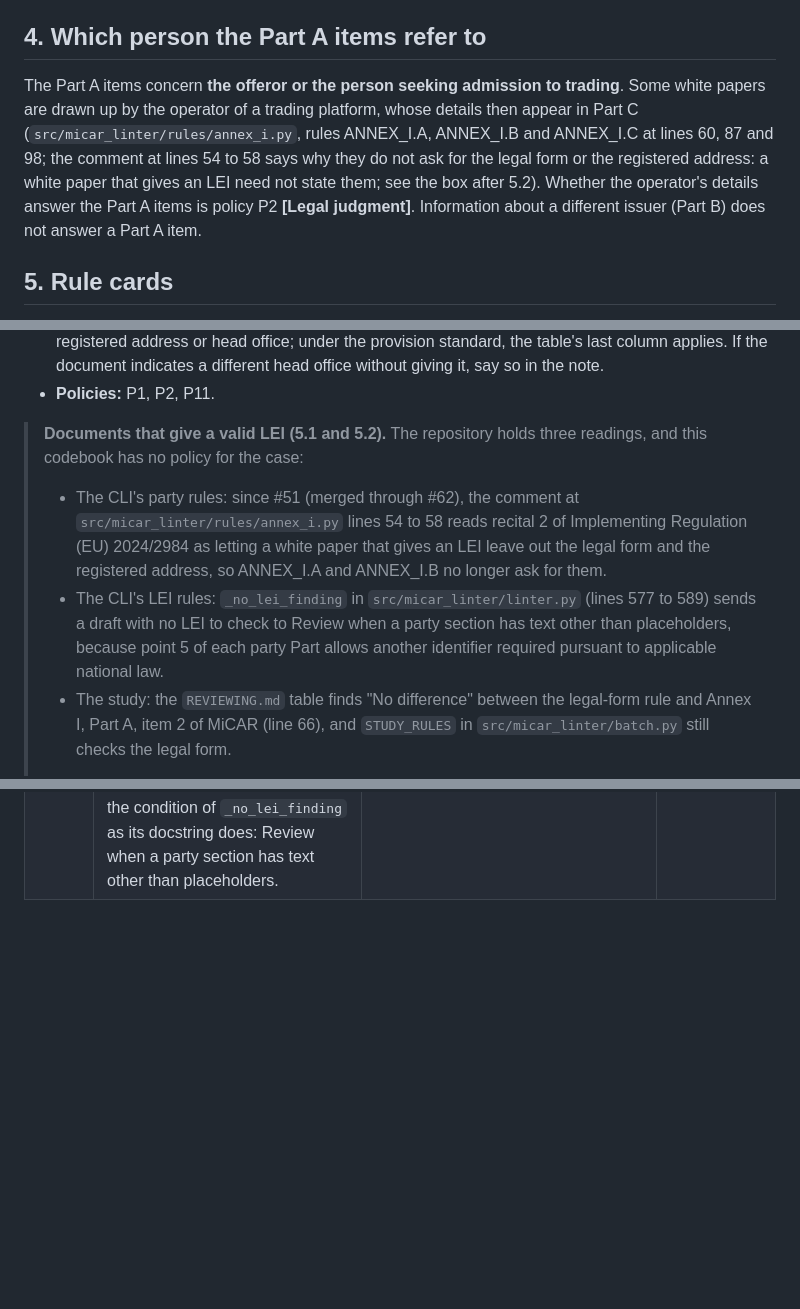
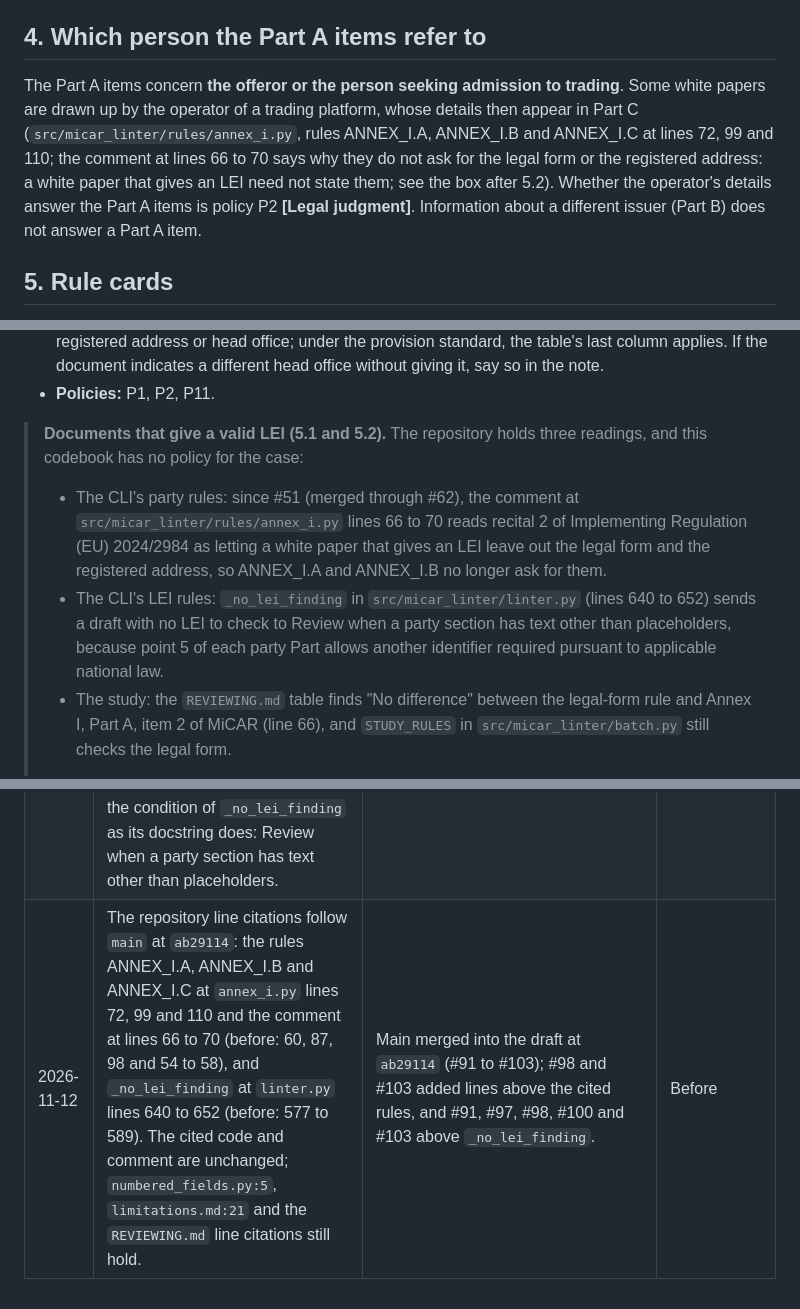
Before and after one commit to sebastianfoerste/micar-whitepaper-linter, a Markdown page: studies/2026-07-title-ii-annex-i-whitepaper-study/codebook.md, 3 parts joined by grey strips. Rendered like a GitHub page; blank space fills up the shorter version.

```diff
--- a/studies/2026-07-title-ii-annex-i-whitepaper-study/codebook.md
+++ b/studies/2026-07-title-ii-annex-i-whitepaper-study/codebook.md
@@ -82,7 +82,7 @@ Only `present` and `missing` enter precision and recall. The other labels are co
 
 ## 4. Which person the Part A items refer to
 
-The Part A items concern **the offeror or the person seeking admission to trading**. Some white papers are drawn up by the operator of a trading platform, whose details then appear in Part C (`src/micar_linter/rules/annex_i.py`, rules ANNEX_I.A, ANNEX_I.B and ANNEX_I.C at lines 60, 87 and 98; the comment at lines 54 to 58 says why they do not ask for the legal form or the registered address: a white paper that gives an LEI need not state them; see the box after 5.2). Whether the operator's details answer the Part A items is policy P2 **[Legal judgment]**. Information about a different issuer (Part B) does not answer a Part A item.
+The Part A items concern **the offeror or the person seeking admission to trading**. Some white papers are drawn up by the operator of a trading platform, whose details then appear in Part C (`src/micar_linter/rules/annex_i.py`, rules ANNEX_I.A, ANNEX_I.B and ANNEX_I.C at lines 72, 99 and 110; the comment at lines 66 to 70 says why they do not ask for the legal form or the registered address: a white paper that gives an LEI need not state them; see the box after 5.2). Whether the operator's details answer the Part A items is policy P2 **[Legal judgment]**. Information about a different issuer (Part B) does not answer a Part A item.
 
 ## 5. Rule cards
 
@@ -105,8 +105,8 @@ Each card gives the element, what counts as `present` and `missing`, and the pol
 
 > **Documents that give a valid LEI (5.1 and 5.2).** The repository holds three readings, and this codebook has no policy for the case:
 >
-> - The CLI's party rules: since #51 (merged through #62), the comment at `src/micar_linter/rules/annex_i.py` lines 54 to 58 reads recital 2 of Implementing Regulation (EU) 2024/2984 as letting a white paper that gives an LEI leave out the legal form and the registered address, so ANNEX_I.A and ANNEX_I.B no longer ask for them.
-> - The CLI's LEI rules: `_no_lei_finding` in `src/micar_linter/linter.py` (lines 577 to 589) sends a draft with no LEI to check to Review when a party section has text other than placeholders, because point 5 of each party Part allows another identifier required pursuant to applicable national law.
+> - The CLI's party rules: since #51 (merged through #62), the comment at `src/micar_linter/rules/annex_i.py` lines 66 to 70 reads recital 2 of Implementing Regulation (EU) 2024/2984 as letting a white paper that gives an LEI leave out the legal form and the registered address, so ANNEX_I.A and ANNEX_I.B no longer ask for them.
+> - The CLI's LEI rules: `_no_lei_finding` in `src/micar_linter/linter.py` (lines 640 to 652) sends a draft with no LEI to check to Review when a party section has text other than placeholders, because point 5 of each party Part allows another identifier required pursuant to applicable national law.
 > - The study: the `REVIEWING.md` table finds "No difference" between the legal-form rule and Annex I, Part A, item 2 of MiCAR (line 66), and `STUDY_RULES` in `src/micar_linter/batch.py` still checks the legal form.
 >
 > [Decide: present, missing or not_applicable for 5.1 and 5.2 when a valid LEI is given, and whether the study follows the CLI's reading.]
@@ -258,3 +258,4 @@ Before adopting this codebook, the reviewer labels one calibration document unde
 | 2026-10-30 | Rebuilt on the review workflow of #17: reviewers label `human-review-blinded.csv`, rows keep the `STUDY_RULES` order, the reference standard follows the record of `REVIEWING.md` step 2 in `review-protocol.md`, the [OJ check] items that the `REVIEWING.md` table answers cite it, the LEI box cites the three readings in the repository, and the tools' acceptance of a `missing` cell with a note is stated. | Owner's decision to keep `human-review-blinded.csv`, `REVIEWING.md` and `scripts/build_review_matrix.py` as the labelling path. | Before |
 | 2026-10-30 | Cards 5.3, 5.4, 5.8 and 5.13 and policies P4 and P13 give the label under each reference standard; card 5.3 cites `REVIEWING.md` line 68; the repository line citations follow `main` at `d662f25`. | Review of the rebuild: some cards still settled the reference standard themselves. | Before |
 | 2026-11-02 | The repository line citations follow `main` at `c7c99cf`: `_no_lei_finding` at `linter.py` lines 577 to 589 (before: 576 to 587) and the sentence on field numbers at `numbered_fields.py:5` (before: the module docstring at lines 4 to 6); the other line citations are unchanged. The LEI box states the condition of `_no_lei_finding` as its docstring does: Review when a party section has text other than placeholders. | #90 (`c7c99cf`) edited comments and docstrings in `linter.py` and `numbered_fields.py`, and the docstring of `_no_lei_finding` now states that condition. | Before |
+| 2026-11-12 | The repository line citations follow `main` at `ab29114`: the rules ANNEX_I.A, ANNEX_I.B and ANNEX_I.C at `annex_i.py` lines 72, 99 and 110 and the comment at lines 66 to 70 (before: 60, 87, 98 and 54 to 58), and `_no_lei_finding` at `linter.py` lines 640 to 652 (before: 577 to 589). The cited code and comment are unchanged; `numbered_fields.py:5`, `limitations.md:21` and the `REVIEWING.md` line citations still hold. | Main merged into the draft at `ab29114` (#91 to #103); #98 and #103 added lines above the cited rules, and #91, #97, #98, #100 and #103 above `_no_lei_finding`. | Before |
```
Also changed, not shown: studies/2026-07-title-ii-annex-i-whitepaper-study/analysis-plan.md (+3 -3 lines).
